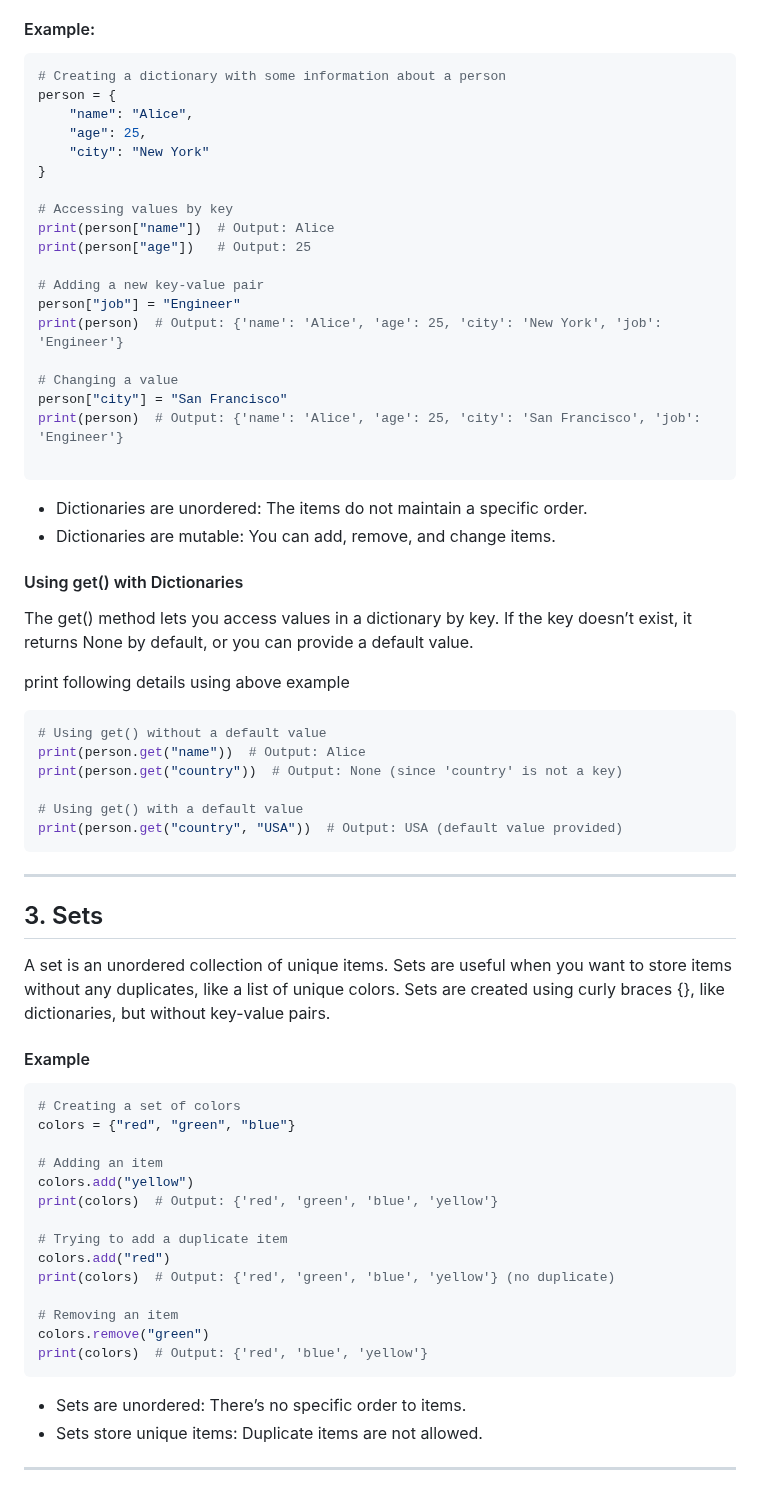
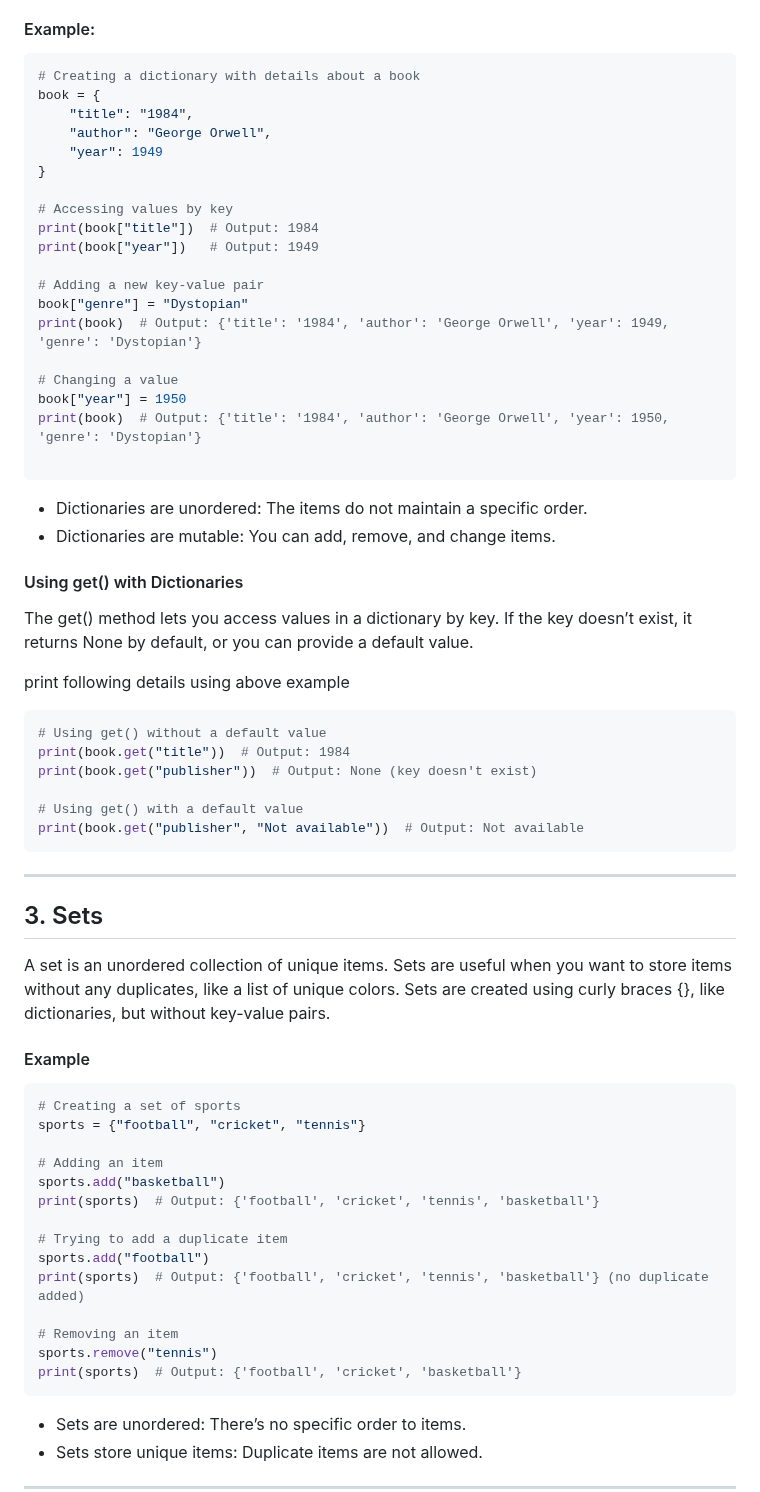
Before and after one commit to cloudyuga/genai, a Markdown page: Module-00-Basic-Python/5-Lists-Dictionaries-Sets/Overview.MD, the part around one of its changes. GitHub-like rendering.

````diff
--- a/Module-00-Basic-Python/5-Lists-Dictionaries-Sets/Overview.MD
+++ b/Module-00-Basic-Python/5-Lists-Dictionaries-Sets/Overview.MD
@@ -31,24 +32,24 @@ A dictionary (or dict) is a collection of key-value pairs. Each item in a dictio
 
 #### Example:
 ```python
-# Creating a dictionary with some information about a person
-person = {
-    "name": "Alice",
-    "age": 25,
-    "city": "New York"
+# Creating a dictionary with details about a book
+book = {
+    "title": "1984",
+    "author": "George Orwell",
+    "year": 1949
 }
 
 # Accessing values by key
-print(person["name"])  # Output: Alice
-print(person["age"])   # Output: 25
+print(book["title"])  # Output: 1984
+print(book["year"])   # Output: 1949
 
 # Adding a new key-value pair
-person["job"] = "Engineer"
-print(person)  # Output: {'name': 'Alice', 'age': 25, 'city': 'New York', 'job': 'Engineer'}
+book["genre"] = "Dystopian"
+print(book)  # Output: {'title': '1984', 'author': 'George Orwell', 'year': 1949, 'genre': 'Dystopian'}
 
 # Changing a value
-person["city"] = "San Francisco"
-print(person)  # Output: {'name': 'Alice', 'age': 25, 'city': 'San Francisco', 'job': 'Engineer'}
+book["year"] = 1950
+print(book)  # Output: {'title': '1984', 'author': 'George Orwell', 'year': 1950, 'genre': 'Dystopian'}
 
 ```
 
@@ -62,11 +63,11 @@ The get() method lets you access values in a dictionary by key. If the key doesn
 print following details using above example
 ```python
 # Using get() without a default value
-print(person.get("name"))  # Output: Alice
-print(person.get("country"))  # Output: None (since 'country' is not a key)
+print(book.get("title"))  # Output: 1984
+print(book.get("publisher"))  # Output: None (key doesn't exist)
 
 # Using get() with a default value
-print(person.get("country", "USA"))  # Output: USA (default value provided)
+print(book.get("publisher", "Not available"))  # Output: Not available
 ```
 ---
 ## 3. Sets
@@ -74,20 +75,20 @@ A set is an unordered collection of unique items. Sets are useful when you want
 
 #### Example
 ```python
-# Creating a set of colors
-colors = {"red", "green", "blue"}
+# Creating a set of sports
+sports = {"football", "cricket", "tennis"}
 
 # Adding an item
-colors.add("yellow")
-print(colors)  # Output: {'red', 'green', 'blue', 'yellow'}
+sports.add("basketball")
+print(sports)  # Output: {'football', 'cricket', 'tennis', 'basketball'}
 
 # Trying to add a duplicate item
-colors.add("red")
-print(colors)  # Output: {'red', 'green', 'blue', 'yellow'} (no duplicate)
+sports.add("football")
+print(sports)  # Output: {'football', 'cricket', 'tennis', 'basketball'} (no duplicate added)
 
 # Removing an item
-colors.remove("green")
-print(colors)  # Output: {'red', 'blue', 'yellow'}
+sports.remove("tennis")
+print(sports)  # Output: {'football', 'cricket', 'basketball'}
 ```
 - Sets are unordered: There’s no specific order to items.
 - Sets store unique items: Duplicate items are not allowed.
````
Also changed, not shown: other parts of Module-00-Basic-Python/5-Lists-Dictionaries-Sets/Overview.MD (+9 -8 lines).
